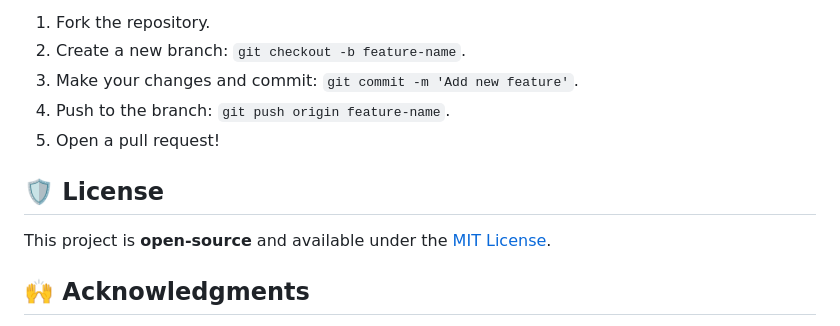
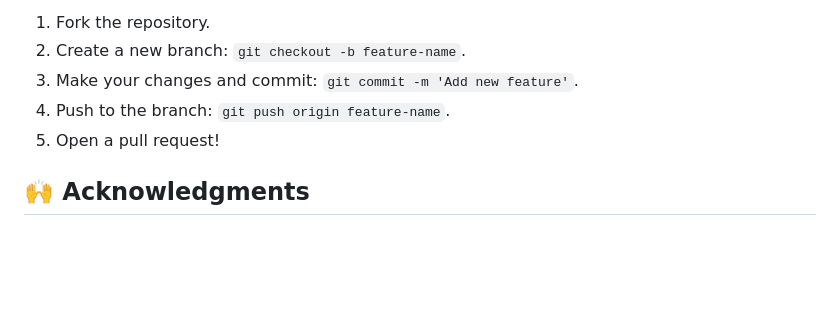
Before and after one commit to DimpiMittal/AI_Scribbler, a Markdown page: README.md, the part around the change. GitHub-like rendering; blank space fills up the shorter version.

```diff
--- a/README.md
+++ b/README.md
@@ -79,9 +79,6 @@ Your application should now be running at `http://127.0.0.1:5000/`
 4. Push to the branch: `git push origin feature-name`.
 5. Open a pull request!
 
-## 🛡️ License
-This project is **open-source** and available under the [MIT License](LICENSE).
-
 ## 🙌 Acknowledgments
 - [Cohere AI](https://cohere.com/) for text generation.
 - [BeautifulSoup](https://www.crummy.com/software/BeautifulSoup/) for web scraping.
```
